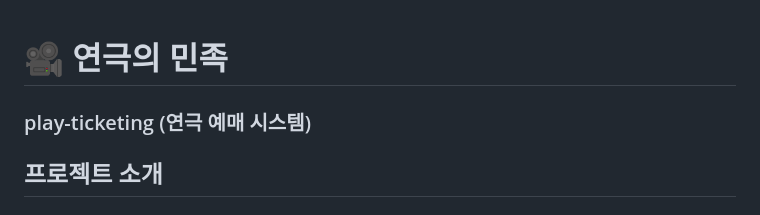
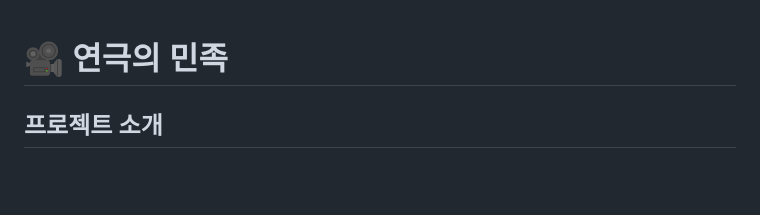
Before and after one commit to DdangKkong/java-play-ticketing, a Markdown page: README.md, the part around the change. Drawn GitHub-style; blank space fills up the shorter version.

```diff
--- a/README.md
+++ b/README.md
@@ -1,5 +1,4 @@
 # 🎥 연극의 민족
-### play-ticketing (연극 예매 시스템)
 
 ## 프로젝트 소개
 
```
